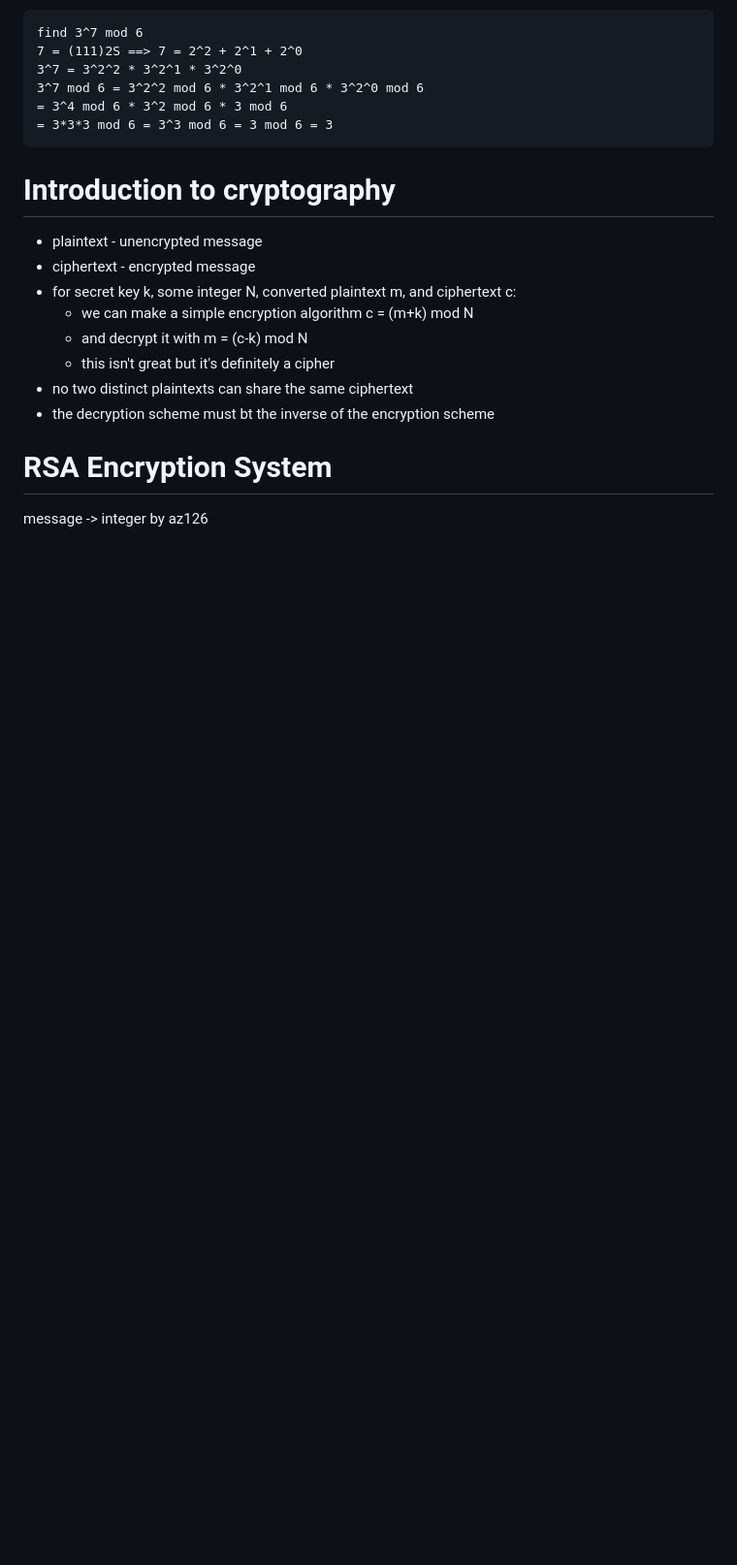
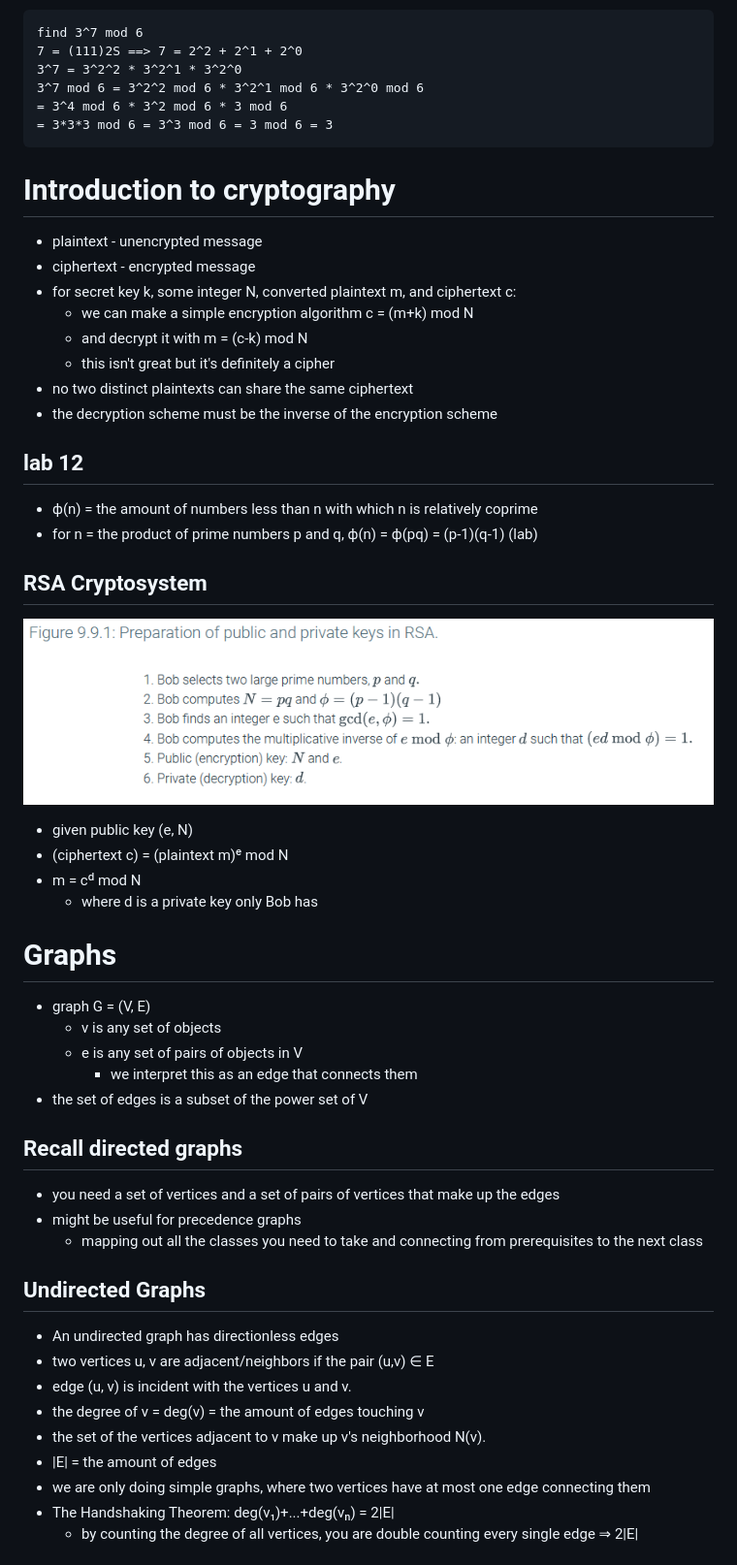
Before and after one commit to hotelcurtains/CS135, a Markdown page: notes/class notes.md, the part around the change printed below. Shown: that part at 97% size. Rendered like a GitHub page; pictures changed too: notes/image-26.png (added); blank space fills up the shorter version.

```diff
--- a/notes/class notes.md
+++ b/notes/class notes.md
@@ -846,7 +826,36 @@ find 3^7 mod 6
   - and decrypt it with m = (c-k) mod N
   - this isn't great but it's definitely a cipher
 - no two distinct plaintexts can share the same ciphertext
-- the decryption scheme must bt the inverse of the encryption scheme
+- the decryption scheme must be the inverse of the encryption scheme
+## lab 12
+- ϕ(n) = the amount of numbers less than n with which n is relatively coprime
+- for n = the product of prime numbers p and q, ϕ(n) = ϕ(pq) = (p-1)(q-1) (lab)
+## RSA Cryptosystem
+![Preparation of public and private keys in RSA](image-26.png)
+- given public key (e, N)
+- (ciphertext c) = (plaintext m)ᵉ mod N
+- m = cᵈ mod N
+  - where d is a private key only Bob has
 
-# RSA Encryption System
-   message -> integer by az126
+
+# Graphs
+- graph G = (V, E)
+  - v is any set of objects
+  - e is any set of pairs of objects in V
+    - we interpret this as an edge that connects them
+- the set of edges is a subset of the power set of V
+## Recall directed graphs
+- you need a set of vertices and a set of pairs of vertices that make up the edges
+- might be useful for precedence graphs
+  - mapping out all the classes you need to take and connecting from prerequisites to the next class
+## Undirected Graphs
+- An undirected graph has directionless edges
+- two vertices u, v are adjacent/neighbors if the pair (u,v) ∈ E
+- edge (u, v) is incident with the vertices u and v.
+- the degree of v = deg(v) = the amount of edges touching v
+- the set of the vertices adjacent to v make up v's neighborhood N(v).
+- |E| = the amount of edges
+- we are only doing simple graphs, where two vertices have at most one edge connecting them
+- The Handshaking Theorem: deg(v₁)+...+deg(vₙ) = 2|E|
+  - by counting the degree of all vertices, you are double counting every single edge ⇒ 2|E|
+
```
Also changed, not shown: other parts of notes/class notes.md (+27 -20 lines), hw9/graph4.png (added), 4 other files.
